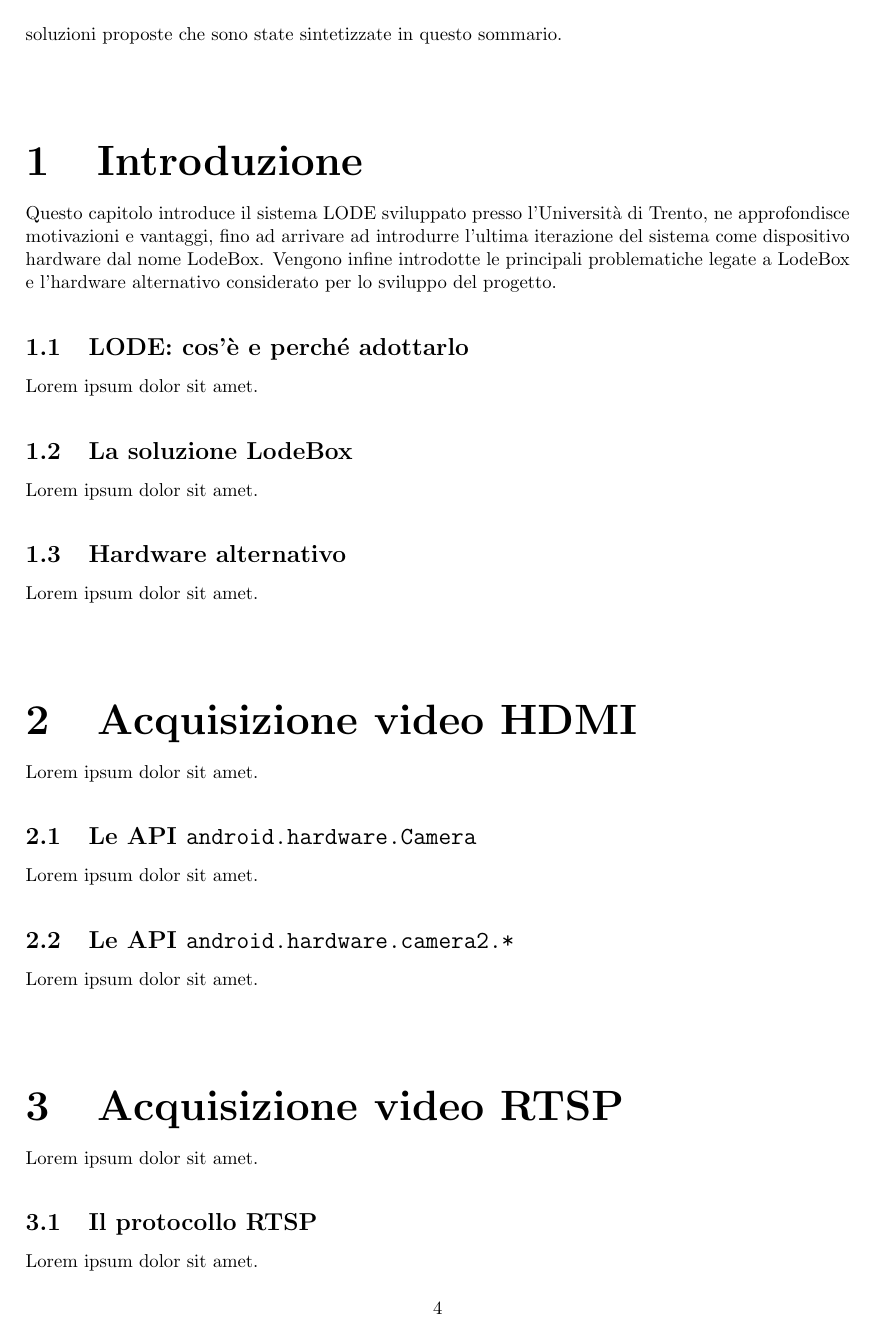
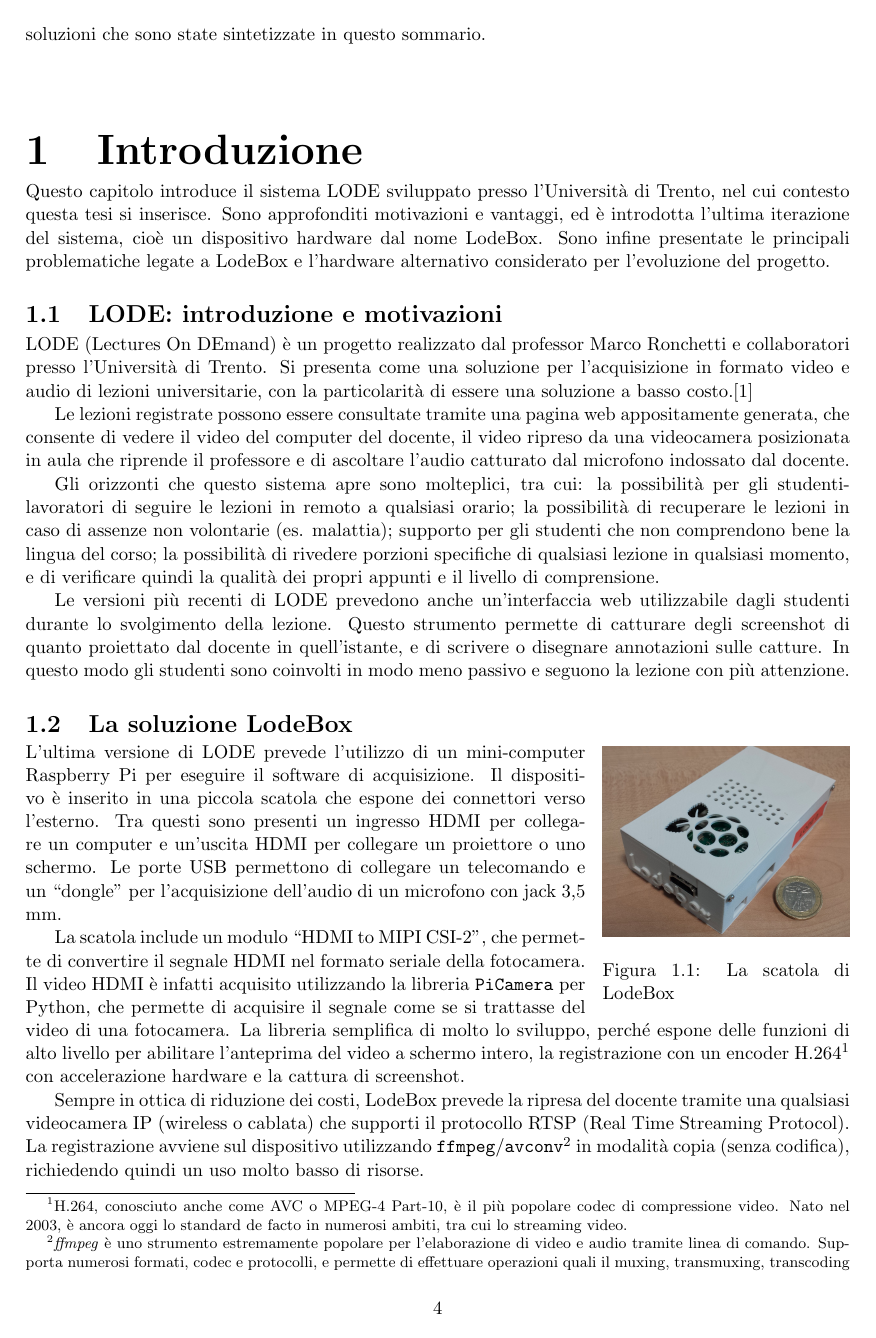
Before and after one commit to matteocontrini/unitn-tesi-lt, a LaTeX thesis (contrini_matteo_informatica_19.tex, which reads capitoli/1-introduzione.tex, parti/sommario.tex): page 8 of 12 before the commit and page 8 of 13 after it. Compiled offline with pdfLaTeX.

Commit message:
Add part of the introduction

```diff
--- a/capitoli/1-introduzione.tex
+++ b/capitoli/1-introduzione.tex
@@ -1,18 +1,37 @@
 \chapter{Introduzione}
 \label{cha:intro}
 
-Questo capitolo introduce il sistema LODE sviluppato presso l'Università di Trento, ne approfondisce motivazioni e vantaggi, fino ad arrivare ad introdurre l'ultima iterazione del sistema come dispositivo hardware dal nome LodeBox. Vengono infine introdotte le principali problematiche legate a LodeBox e l'hardware alternativo considerato per lo sviluppo del progetto.
+Questo capitolo introduce il sistema LODE sviluppato presso l'Università di Trento, nel cui contesto questa tesi si inserisce. Sono approfonditi motivazioni e vantaggi, ed è introdotta l'ultima iterazione del sistema, cioè un dispositivo hardware dal nome LodeBox. Sono infine presentate le principali problematiche legate a LodeBox e l'hardware alternativo considerato per l'evoluzione del progetto.
 
-
-\section{LODE: cos'è e perché adottarlo}
+\section{LODE: introduzione e motivazioni}
 \label{sec:intro_lode}
 
-Lorem ipsum dolor sit amet.
+LODE (Lectures On DEmand) è un progetto realizzato dal professor Marco Ronchetti e collaboratori presso l'Università di Trento. Si presenta come una soluzione per l'acquisizione in formato video e audio di lezioni universitarie, con la particolarità di essere una soluzione a basso costo.\cite{ronchetti}
+
+Le lezioni registrate possono essere consultate tramite una pagina web appositamente generata, che consente di vedere il video del computer del docente, il video ripreso da una videocamera posizionata in aula che riprende il professore e di ascoltare l'audio catturato dal microfono indossato dal docente.
+
+Gli orizzonti che questo sistema apre sono molteplici, tra cui: la possibilità per gli studenti-lavoratori di seguire le lezioni in remoto a qualsiasi orario; la possibilità di recuperare le lezioni in caso di assenze non volontarie (es. malattia); supporto per gli studenti che non comprendono bene la lingua del corso; la possibilità di rivedere porzioni specifiche di qualsiasi lezione in qualsiasi momento, e di verificare quindi la qualità dei propri appunti e il livello di comprensione.
+
+Le versioni più recenti di LODE prevedono anche un'interfaccia web utilizzabile dagli studenti durante lo svolgimento della lezione. Questo strumento permette di catturare degli screenshot di quanto proiettato dal docente in quell'istante, e di scrivere o disegnare annotazioni sulle catture. In questo modo gli studenti sono coinvolti in modo meno passivo e seguono la lezione con più attenzione.
 
 \section{La soluzione LodeBox}
 \label{sec:intro_lodebox}
 
-Lorem ipsum dolor sit amet.
+\begin{wrapfigure}{R}{0.3\textwidth}
+	\vspace{-12pt}
+	\includegraphics[width=0.3\textwidth]{res/lodebox}
+	\caption{\label{fig:lodebox} La scatola di LodeBox}
+\end{wrapfigure}
+
+L'ultima versione di LODE prevede l'utilizzo di un mini-computer Raspberry Pi per eseguire il software di acquisizione. Il dispositivo è inserito in una piccola scatola che espone dei connettori verso l'esterno. Tra questi sono presenti un ingresso HDMI per collegare un computer e un'uscita HDMI per collegare un proiettore o uno schermo. Le porte USB permettono di collegare un telecomando e un "dongle" per l'acquisizione dell'audio di un microfono con jack 3,5 mm.
+
+La scatola include un modulo "HDMI to MIPI CSI-2", che permette di convertire il segnale HDMI nel formato seriale della fotocamera. Il video HDMI è infatti acquisito utilizzando la libreria \texttt{PiCamera} per Python, che permette di acquisire il segnale come se si trattasse del video di una fotocamera. La libreria semplifica di molto lo sviluppo, perché espone delle funzioni di alto livello per abilitare l'anteprima del video a schermo intero, la registrazione con un encoder H.264\footnotemark{} con accelerazione hardware e la cattura di screenshot.
+
+\footnotetext{H.264, conosciuto anche come AVC o MPEG-4 Part-10, è il più popolare codec di compressione video. Nato nel 2003, è ancora oggi lo standard de facto in numerosi ambiti, tra cui lo streaming video.}
+
+Sempre in ottica di riduzione dei costi, LodeBox prevede la ripresa del docente tramite una qualsiasi videocamera IP (wireless o cablata) che supporti il protocollo RTSP (Real Time Streaming Protocol). La registrazione avviene sul dispositivo utilizzando \texttt{ffmpeg}/\texttt{avconv}\footnotemark{} in modalità copia (senza codifica), richiedendo quindi un uso molto basso di risorse.
+
+\footnotetext{\emph{ffmpeg} è uno strumento estremamente popolare per l'elaborazione di video e audio tramite linea di comando. Supporta numerosi formati, codec e protocolli, e permette di effettuare operazioni quali il muxing, transmuxing, transcoding e altre funzioni più avanzate. \emph{avconv} è un fork di ffmpeg nato per via di divergenze sui metodi di sviluppo, ed è stato incluso per un breve periodo in alcune distribuzioni Linux in sostituzione di ffmpeg.}
 
 \section{Hardware alternativo}
 \label{sec:intro_hardware}
--- a/contrini_matteo_informatica_19.tex
+++ b/contrini_matteo_informatica_19.tex
@@ -14,6 +14,7 @@
 \singlespacing
 
 \usepackage[italian]{babel}
+\usepackage{wrapfig}
 
 \begin{document}
 
--- a/parti/sommario.tex
+++ b/parti/sommario.tex
@@ -41,7 +41,7 @@ Un'altra questione approfondita riguarda la sincronizzazione dei flussi, con lo
 
 Come accennato, una funzione del sistema LODE prevede che lo studente possa prendere appunti in tempo reale durante lo svolgimento delle lezioni, anche catturando degli screenshot di quanto proiettato in quel momento. Per evitare di inviare inutilmente screenshot al server nel caso in cui non ci sia stato nessun cambiamento percepibile nell'immagine, un sistema intelligente potrebbe rilevare le differenze tra i fotogrammi per determinare se l'immagine è nuova o invariata. Dopo aver appurato empiricamente che il confronto di tutti i pixel di due fotogrammi potrebbe risultare computazionalmente dispendioso, un'alternativa è quella di scegliere con un fattore di casualità un numero limitato di pixel "salienti". A livello intuitivo, il metodo sviluppato realizza una griglia con un numero oscillante di righe e colonne, da cui viene estratto un numero limitato di pixel utilizzati per rilevare rapidamente le differenze tra i fotogrammi.
 
-I capitoli di questa tesi approfondiscono più dettagliatamente gli aspetti, le problematiche e le soluzioni proposte che sono state sintetizzate in questo sommario.
+I capitoli di questa tesi approfondiscono più dettagliatamente gli aspetti, le problematiche e le soluzioni che sono state sintetizzate in questo sommario.
 
 %\begin{itemize}
 %  \item scelta delle API di Android Camera o Camera2, per l'accesso all'input HDMI del dispositivo;
```
Also changed, not shown: parti/biblio.bib (+12 -0 lines), parti/ringraziamenti.tex (+4 -2 lines), res/lodebox.jpg (added), parti/sommario.tex (4 more changed lines).
